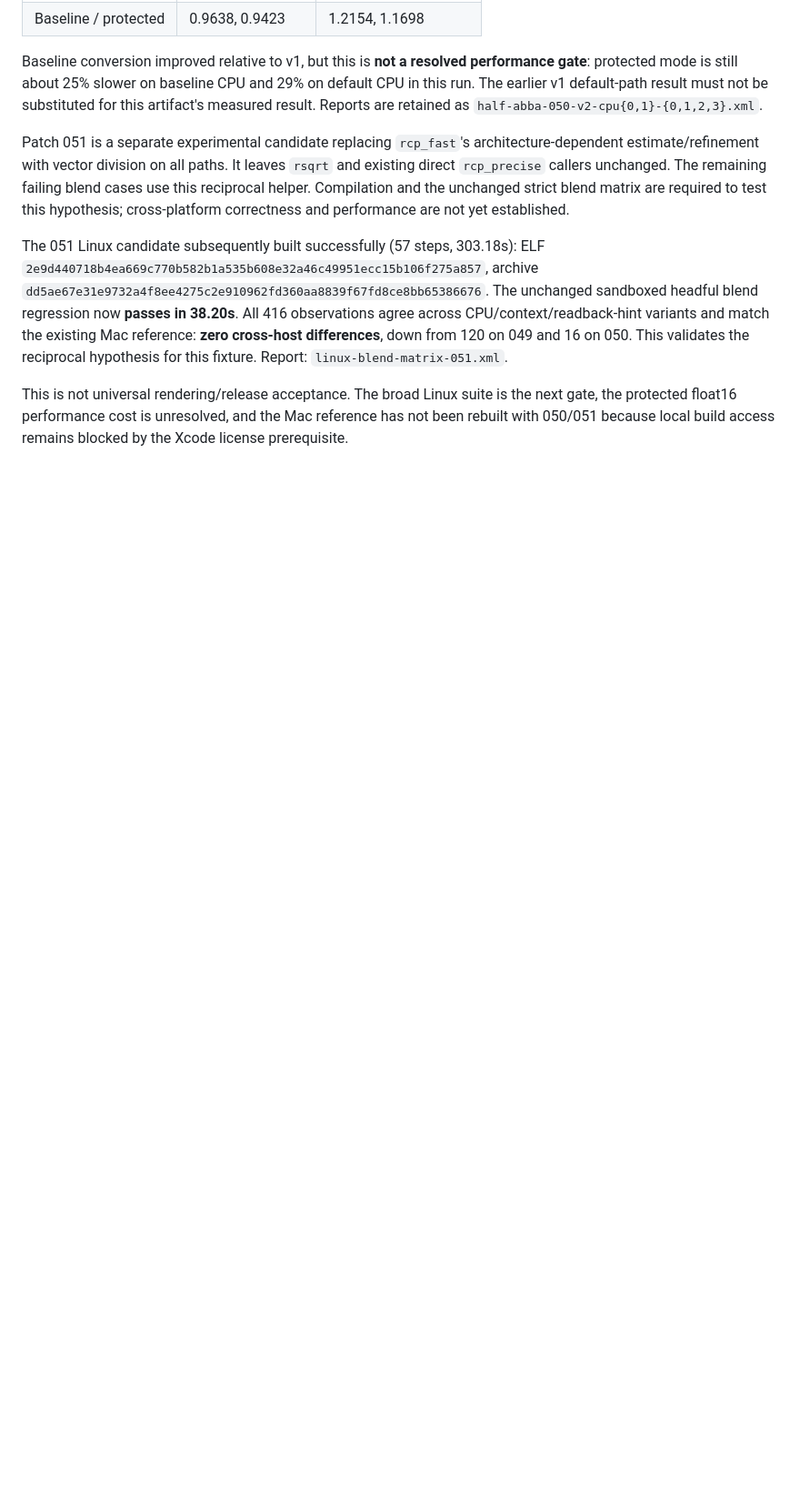
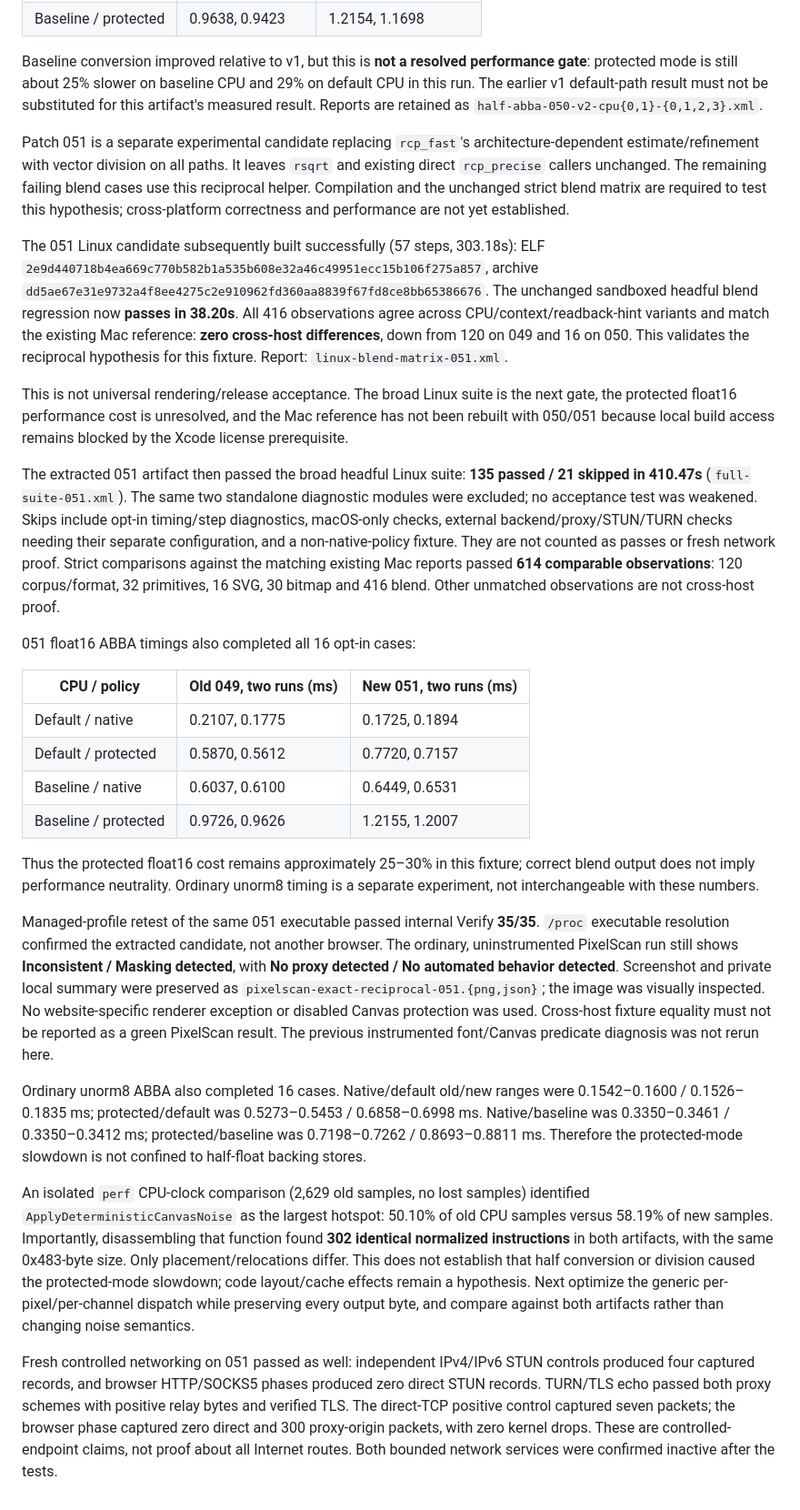
Before and after one commit to clawbrowser/clawbrowser, a Markdown page: docs/cross-platform-canvas-2026-09-15.md, the part around the change. Shown at 91% size. Drawn GitHub-style; blank space fills up the shorter version.

Commit message:
Record full candidate regression, network proof and noise profiling

```diff
--- a/docs/cross-platform-canvas-2026-09-15.md
+++ b/docs/cross-platform-canvas-2026-09-15.md
@@ -888,3 +888,62 @@ This is not universal rendering/release acceptance. The broad Linux suite is
 the next gate, the protected float16 performance cost is unresolved, and the
 Mac reference has not been rebuilt with 050/051 because local build access
 remains blocked by the Xcode license prerequisite.
+
+The extracted 051 artifact then passed the broad headful Linux suite:
+**135 passed / 21 skipped in 410.47s** (`full-suite-051.xml`). The same two
+standalone diagnostic modules were excluded; no acceptance test was weakened.
+Skips include opt-in timing/step diagnostics, macOS-only checks, external
+backend/proxy/STUN/TURN checks needing their separate configuration, and a
+non-native-policy fixture. They are not counted as passes or fresh network
+proof. Strict comparisons against the matching existing Mac reports passed
+**614 comparable observations**: 120 corpus/format, 32 primitives, 16 SVG,
+30 bitmap and 416 blend. Other unmatched observations are not cross-host proof.
+
+051 float16 ABBA timings also completed all 16 opt-in cases:
+
+| CPU / policy | Old 049, two runs (ms) | New 051, two runs (ms) |
+| --- | --- | --- |
+| Default / native | 0.2107, 0.1775 | 0.1725, 0.1894 |
+| Default / protected | 0.5870, 0.5612 | 0.7720, 0.7157 |
+| Baseline / native | 0.6037, 0.6100 | 0.6449, 0.6531 |
+| Baseline / protected | 0.9726, 0.9626 | 1.2155, 1.2007 |
+
+Thus the protected float16 cost remains approximately 25–30% in this fixture;
+correct blend output does not imply performance neutrality. Ordinary unorm8
+timing is a separate experiment, not interchangeable with these numbers.
+
+Managed-profile retest of the same 051 executable passed internal Verify
+**35/35**. `/proc` executable resolution confirmed the extracted candidate,
+not another browser. The ordinary, uninstrumented PixelScan run still shows
+**Inconsistent / Masking detected**, with **No proxy detected / No automated
+behavior detected**. Screenshot and private local summary were preserved as
+`pixelscan-exact-reciprocal-051.{png,json}`; the image was visually inspected.
+No website-specific renderer exception or disabled Canvas protection was used.
+Cross-host fixture equality must not be reported as a green PixelScan result.
+The previous instrumented font/Canvas predicate diagnosis was not rerun here.
+
+Ordinary unorm8 ABBA also completed 16 cases. Native/default old/new ranges
+were 0.1542–0.1600 / 0.1526–0.1835 ms; protected/default was
+0.5273–0.5453 / 0.6858–0.6998 ms. Native/baseline was
+0.3350–0.3461 / 0.3350–0.3412 ms; protected/baseline was
+0.7198–0.7262 / 0.8693–0.8811 ms. Therefore the protected-mode slowdown is
+not confined to half-float backing stores.
+
+An isolated `perf` CPU-clock comparison (2,629 old samples, no lost samples)
+identified `ApplyDeterministicCanvasNoise` as the largest hotspot: 50.10% of
+old CPU samples versus 58.19% of new samples. Importantly, disassembling that
+function found **302 identical normalized instructions** in both artifacts,
+with the same 0x483-byte size. Only placement/relocations differ. This does
+not establish that half conversion or division caused the protected-mode
+slowdown; code layout/cache effects remain a hypothesis. Next optimize the
+generic per-pixel/per-channel dispatch while preserving every output byte,
+and compare against both artifacts rather than changing noise semantics.
+
+Fresh controlled networking on 051 passed as well: independent IPv4/IPv6 STUN
+controls produced four captured records, and browser HTTP/SOCKS5 phases
+produced zero direct STUN records. TURN/TLS echo passed both proxy schemes
+with positive relay bytes and verified TLS. The direct-TCP positive control
+captured seven packets; the browser phase captured zero direct and 300
+proxy-origin packets, with zero kernel drops. These are controlled-endpoint
+claims, not proof about all Internet routes. Both bounded network services
+were confirmed inactive after the tests.
```
